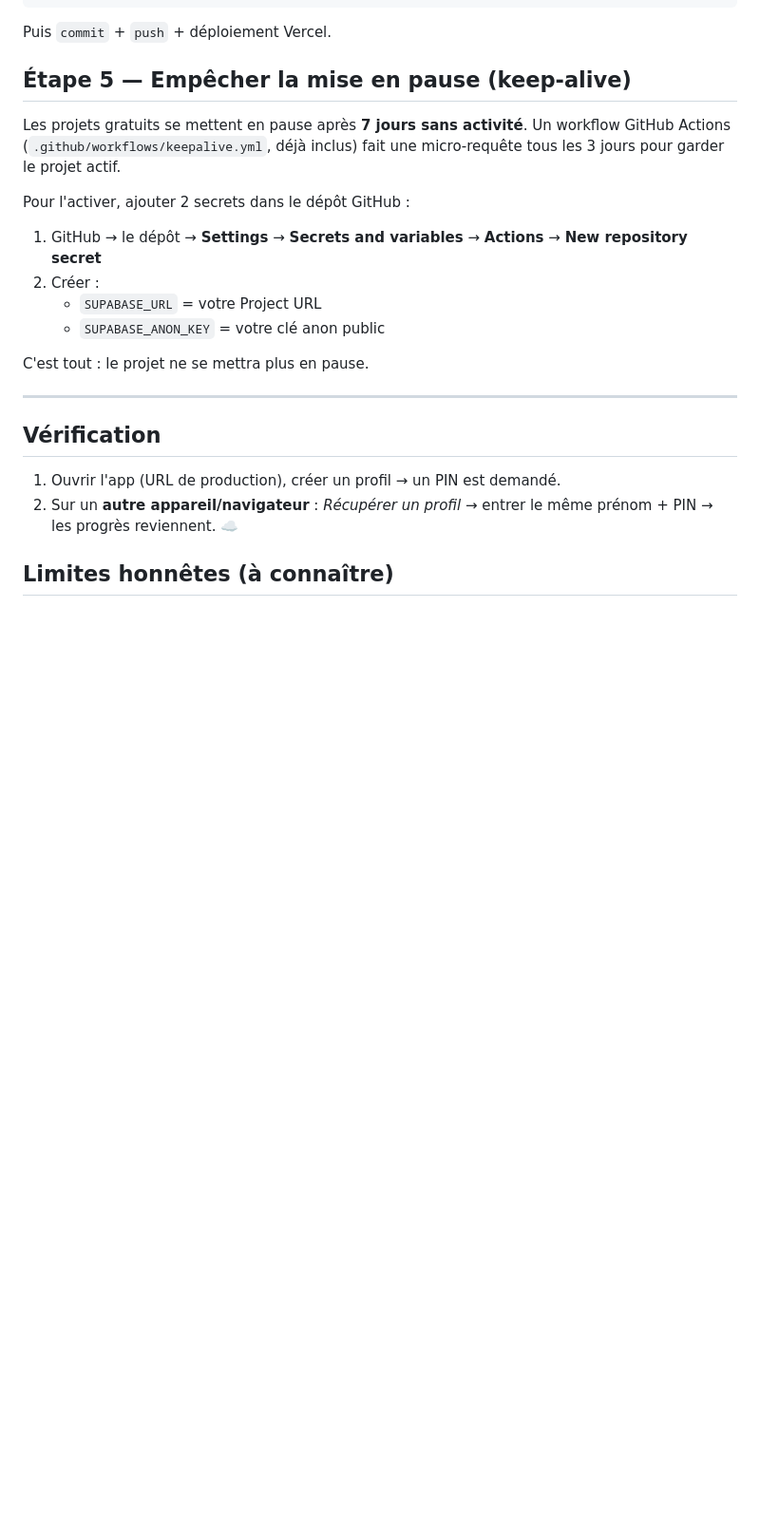
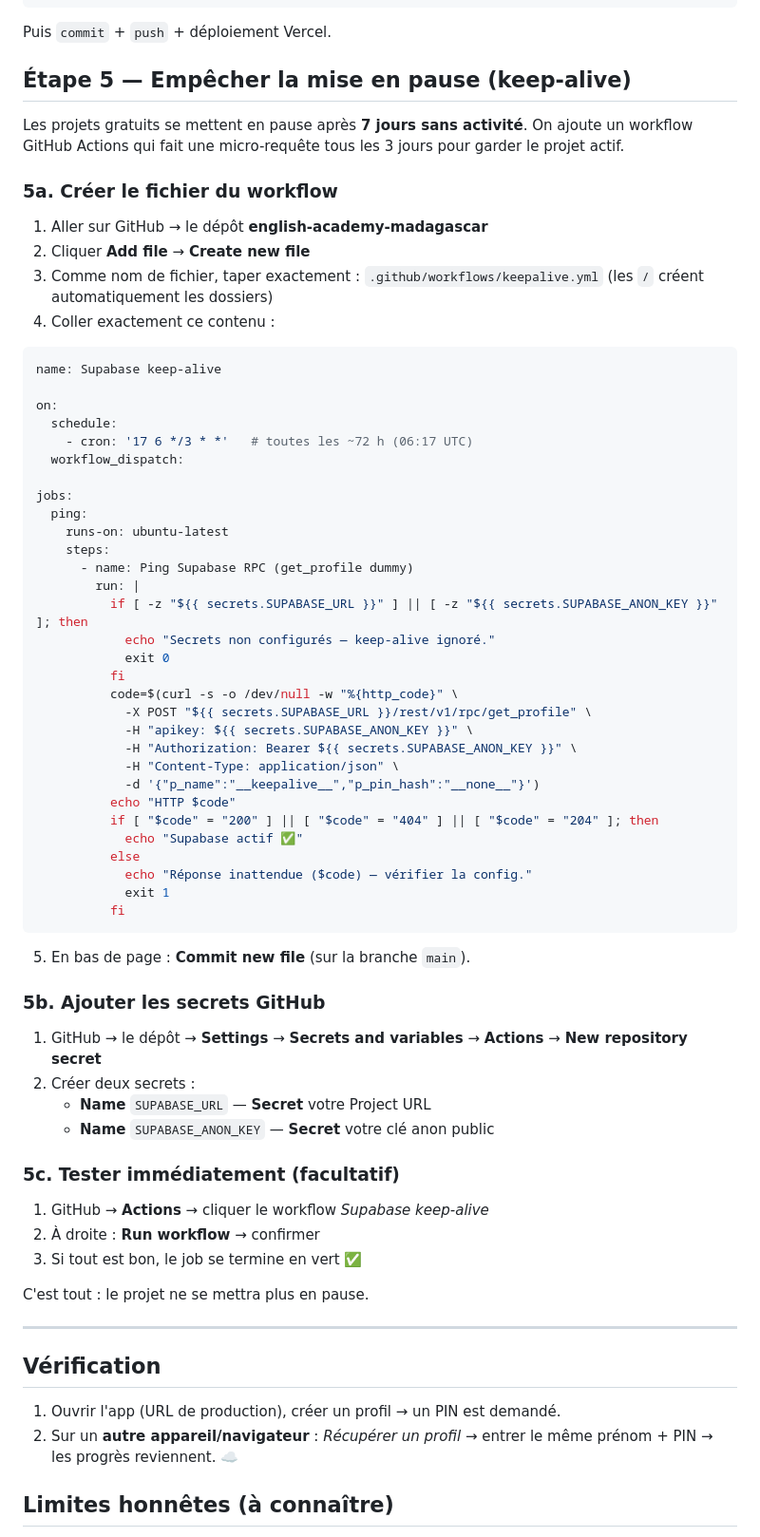
Before and after one commit to Poliuti/english-academy-madagascar, a Markdown page: docs/SUPABASE_SETUP.md, the part around the change. Shown at 95% size. Rendered like a GitHub page; blank space fills up the shorter version.

Commit message:
Guida: contenuto YAML del workflow keepalive da creare a mano via GitHub UI

````diff
--- a/docs/SUPABASE_SETUP.md
+++ b/docs/SUPABASE_SETUP.md
@@ -110,16 +110,65 @@ Puis `commit` + `push` + déploiement Vercel.
 ## Étape 5 — Empêcher la mise en pause (keep-alive)
 
 Les projets gratuits se mettent en pause après **7 jours sans activité**.
-Un workflow GitHub Actions (`.github/workflows/keepalive.yml`, déjà inclus)
-fait une micro-requête tous les 3 jours pour garder le projet actif.
+On ajoute un workflow GitHub Actions qui fait une micro-requête tous les
+3 jours pour garder le projet actif.
 
-Pour l'activer, ajouter 2 secrets dans le dépôt GitHub :
+### 5a. Créer le fichier du workflow
+
+1. Aller sur GitHub → le dépôt **english-academy-madagascar**
+2. Cliquer **Add file** → **Create new file**
+3. Comme nom de fichier, taper exactement : `.github/workflows/keepalive.yml`
+   (les `/` créent automatiquement les dossiers)
+4. Coller exactement ce contenu :
+
+```yaml
+name: Supabase keep-alive
+
+on:
+  schedule:
+    - cron: '17 6 */3 * *'   # toutes les ~72 h (06:17 UTC)
+  workflow_dispatch:
+
+jobs:
+  ping:
+    runs-on: ubuntu-latest
+    steps:
+      - name: Ping Supabase RPC (get_profile dummy)
+        run: |
+          if [ -z "${{ secrets.SUPABASE_URL }}" ] || [ -z "${{ secrets.SUPABASE_ANON_KEY }}" ]; then
+            echo "Secrets non configurés — keep-alive ignoré."
+            exit 0
+          fi
+          code=$(curl -s -o /dev/null -w "%{http_code}" \
+            -X POST "${{ secrets.SUPABASE_URL }}/rest/v1/rpc/get_profile" \
+            -H "apikey: ${{ secrets.SUPABASE_ANON_KEY }}" \
+            -H "Authorization: Bearer ${{ secrets.SUPABASE_ANON_KEY }}" \
+            -H "Content-Type: application/json" \
+            -d '{"p_name":"__keepalive__","p_pin_hash":"__none__"}')
+          echo "HTTP $code"
+          if [ "$code" = "200" ] || [ "$code" = "404" ] || [ "$code" = "204" ]; then
+            echo "Supabase actif ✅"
+          else
+            echo "Réponse inattendue ($code) — vérifier la config."
+            exit 1
+          fi
+```
+
+5. En bas de page : **Commit new file** (sur la branche `main`).
+
+### 5b. Ajouter les secrets GitHub
 
 1. GitHub → le dépôt → **Settings** → **Secrets and variables** →
    **Actions** → **New repository secret**
-2. Créer :
-   - `SUPABASE_URL` = votre Project URL
-   - `SUPABASE_ANON_KEY` = votre clé anon public
+2. Créer deux secrets :
+   - **Name** `SUPABASE_URL` — **Secret** votre Project URL
+   - **Name** `SUPABASE_ANON_KEY` — **Secret** votre clé anon public
+
+### 5c. Tester immédiatement (facultatif)
+
+1. GitHub → **Actions** → cliquer le workflow *Supabase keep-alive*
+2. À droite : **Run workflow** → confirmer
+3. Si tout est bon, le job se termine en vert ✅
 
 C'est tout : le projet ne se mettra plus en pause.
 
````
